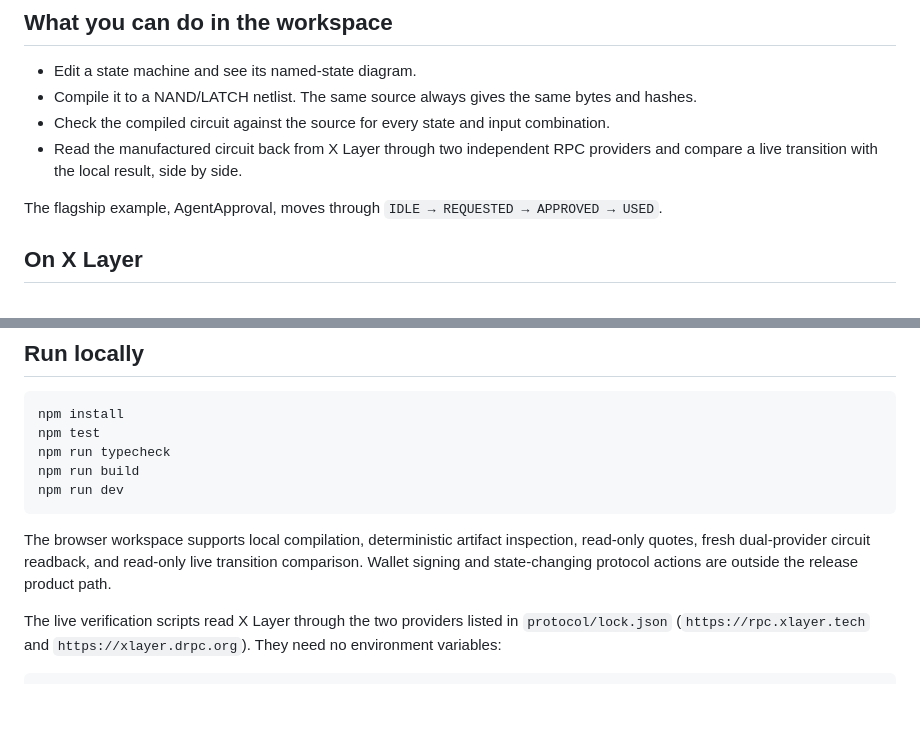
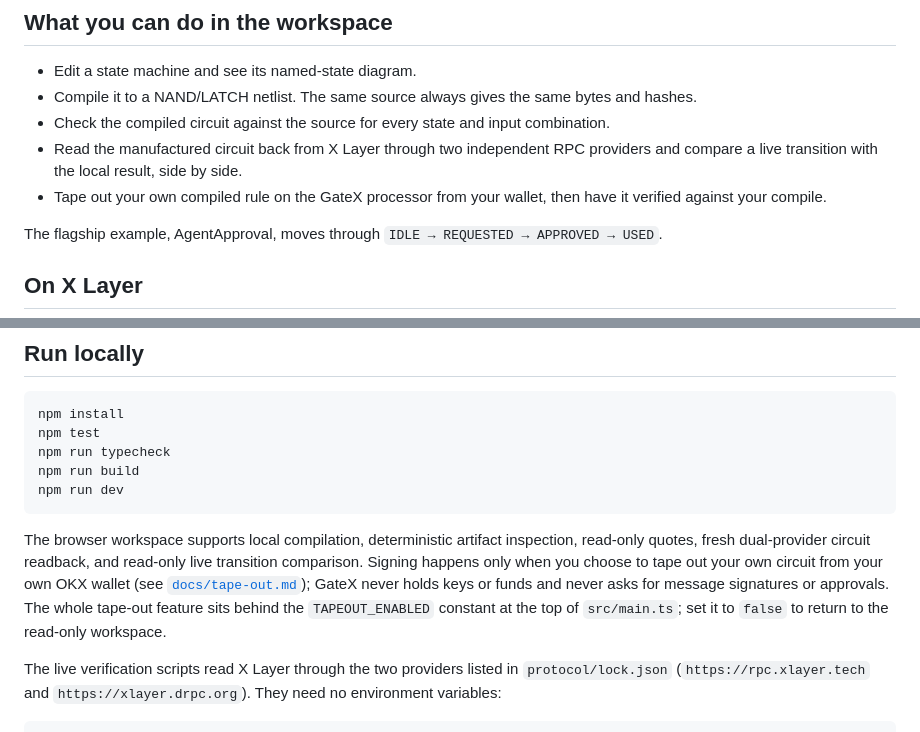
Before and after one commit to AjKadri/GateX, a Markdown page: README.md, 2 parts joined by grey strips. GitHub-like rendering; blank space fills up the shorter version.

Commit message:
Document tape-out from the workspace

````diff
--- a/README.md
+++ b/README.md
@@ -21,6 +21,7 @@ circuit behaves identically for every state and input.
 - Check the compiled circuit against the source for every state and input combination.
 - Read the manufactured circuit back from X Layer through two independent RPC providers and compare a live
   transition with the local result, side by side.
+- Tape out your own compiled rule on the GateX processor from your wallet, then have it verified against your compile.
 
 The flagship example, AgentApproval, moves through `IDLE → REQUESTED → APPROVED → USED`.
 
@@ -62,7 +63,7 @@ npm run build
 npm run dev
 ```
 
-The browser workspace supports local compilation, deterministic artifact inspection, read-only quotes, fresh dual-provider circuit readback, and read-only live transition comparison. Wallet signing and state-changing protocol actions are outside the release product path.
+The browser workspace supports local compilation, deterministic artifact inspection, read-only quotes, fresh dual-provider circuit readback, and read-only live transition comparison. Signing happens only when you choose to tape out your own circuit from your own OKX wallet (see [`docs/tape-out.md`](docs/tape-out.md)); GateX never holds keys or funds and never asks for message signatures or approvals. The whole tape-out feature sits behind the `TAPEOUT_ENABLED` constant at the top of `src/main.ts`; set it to `false` to return to the read-only workspace.
 
 The live verification scripts read X Layer through the two providers listed in `protocol/lock.json` (`https://rpc.xlayer.tech` and `https://xlayer.drpc.org`). They need no environment variables:
 
````
Also changed, not shown: docs/tape-out.md (added, +67 -0 lines).
